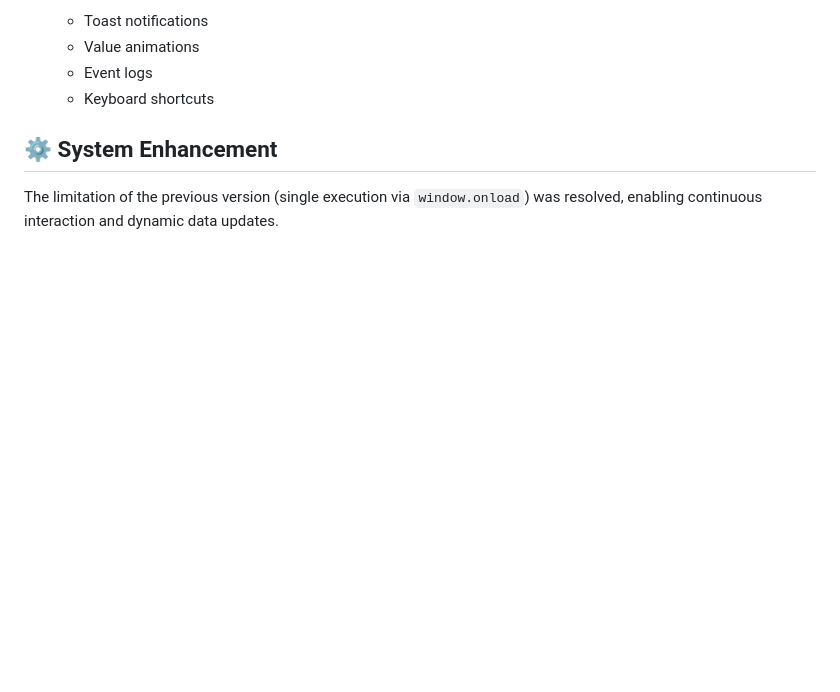
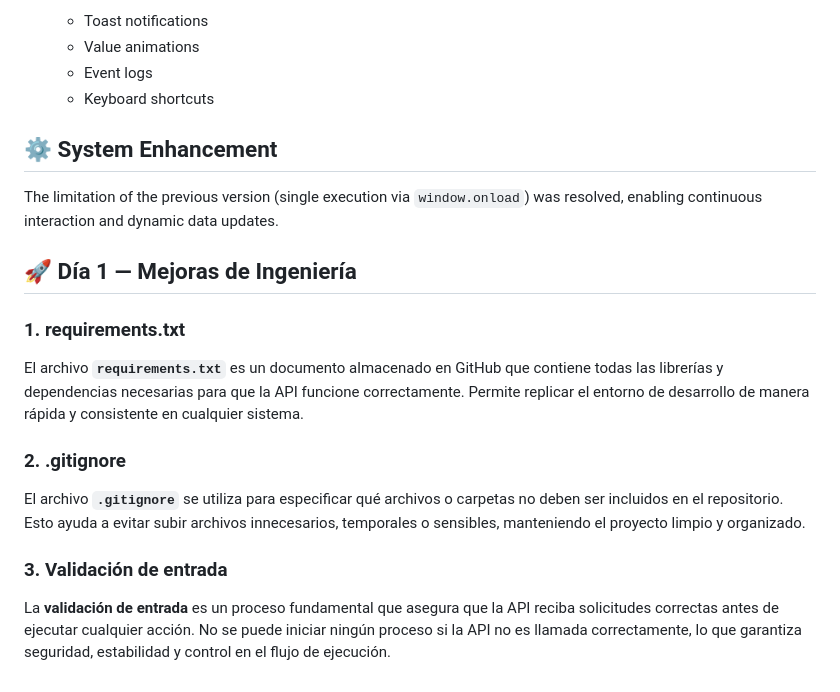
Before and after one commit to akabyn5/space-dogs-ghw-cloud, a Markdown page: docs/notes.md, the part around the change. Rendered like a GitHub page; blank space fills up the shorter version.

```diff
--- a/docs/notes.md
+++ b/docs/notes.md
@@ -383,3 +383,15 @@ Several key enhancements were implemented:
 ## ⚙️ System Enhancement
 
 The limitation of the previous version (single execution via `window.onload`) was resolved, enabling continuous interaction and dynamic data updates.
+
+
+## 🚀 Día 1 — Mejoras de Ingeniería
+
+### 1. requirements.txt
+El archivo **`requirements.txt`** es un documento almacenado en GitHub que contiene todas las librerías y dependencias necesarias para que la API funcione correctamente. Permite replicar el entorno de desarrollo de manera rápida y consistente en cualquier sistema.
+
+### 2. .gitignore
+El archivo **`.gitignore`** se utiliza para especificar qué archivos o carpetas no deben ser incluidos en el repositorio. Esto ayuda a evitar subir archivos innecesarios, temporales o sensibles, manteniendo el proyecto limpio y organizado.
+
+### 3. Validación de entrada
+La **validación de entrada** es un proceso fundamental que asegura que la API reciba solicitudes correctas antes de ejecutar cualquier acción. No se puede iniciar ningún proceso si la API no es llamada correctamente, lo que garantiza seguridad, estabilidad y control en el flujo de ejecución.
```
